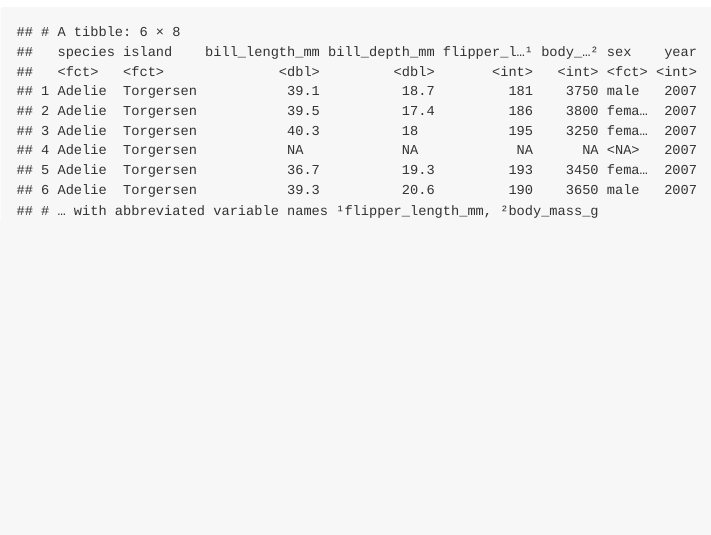
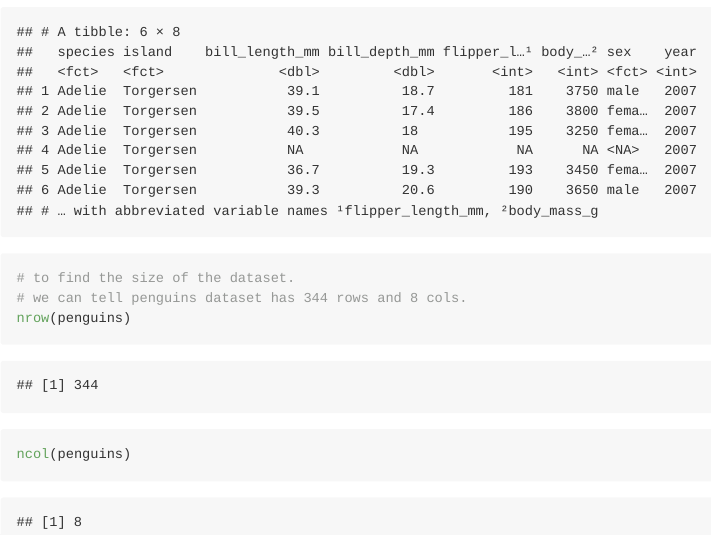
Before and after one commit to Youlan-Shen/p8105_hw1_ys3637, an R Markdown document (p8105_hw1_ys3637.Rmd): the page in a window 1100 px wide, from 400 px down. The pictures show the output file p8105_hw1_ys3637.md that the author committed with the source, drawn offline in the style of GitHub.

Commit message:
Get the size of the dataset

````diff
--- a/p8105_hw1_ys3637.Rmd
+++ b/p8105_hw1_ys3637.Rmd
@@ -14,4 +14,8 @@ data("penguins", package = "palmerpenguins")
 # bill depth in mm (double), flipper_length_mm (integer), body_mass_g (integer),
 # sex of penguins (factor), year (int).
 head(penguins)
+# to find the size of the dataset.
+# we can tell penguins dataset has 344 rows and 8 cols.
+nrow(penguins)
+ncol(penguins)
 ```
````
Also changed, not shown: p8105_hw1_ys3637.md.
